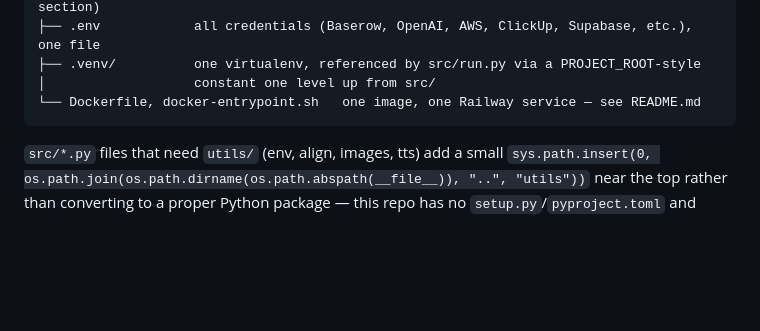
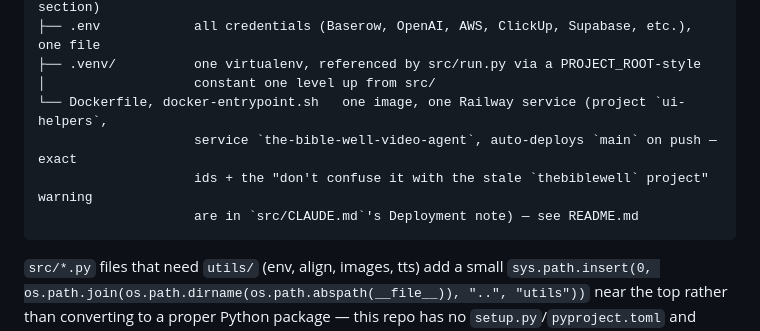
Before and after one commit to avoajaugochukwu/the-bible-well-video-agent, a Markdown page: CLAUDE.md, the part around the change. GitHub-like rendering; blank space fills up the shorter version.

````diff
--- a/CLAUDE.md
+++ b/CLAUDE.md
@@ -157,7 +157,10 @@ the-bible-well/
 ├── .env            all credentials (Baserow, OpenAI, AWS, ClickUp, Supabase, etc.), one file
 ├── .venv/          one virtualenv, referenced by src/run.py via a PROJECT_ROOT-style
 │                   constant one level up from src/
-└── Dockerfile, docker-entrypoint.sh   one image, one Railway service — see README.md
+└── Dockerfile, docker-entrypoint.sh   one image, one Railway service (project `ui-helpers`,
+                    service `the-bible-well-video-agent`, auto-deploys `main` on push — exact
+                    ids + the "don't confuse it with the stale `thebiblewell` project" warning
+                    are in `src/CLAUDE.md`'s Deployment note) — see README.md
 ```
 
 `src/*.py` files that need `utils/` (env, align, images, tts) add a small
````
Also changed, not shown: src/CLAUDE.md (+16 -0 lines).
